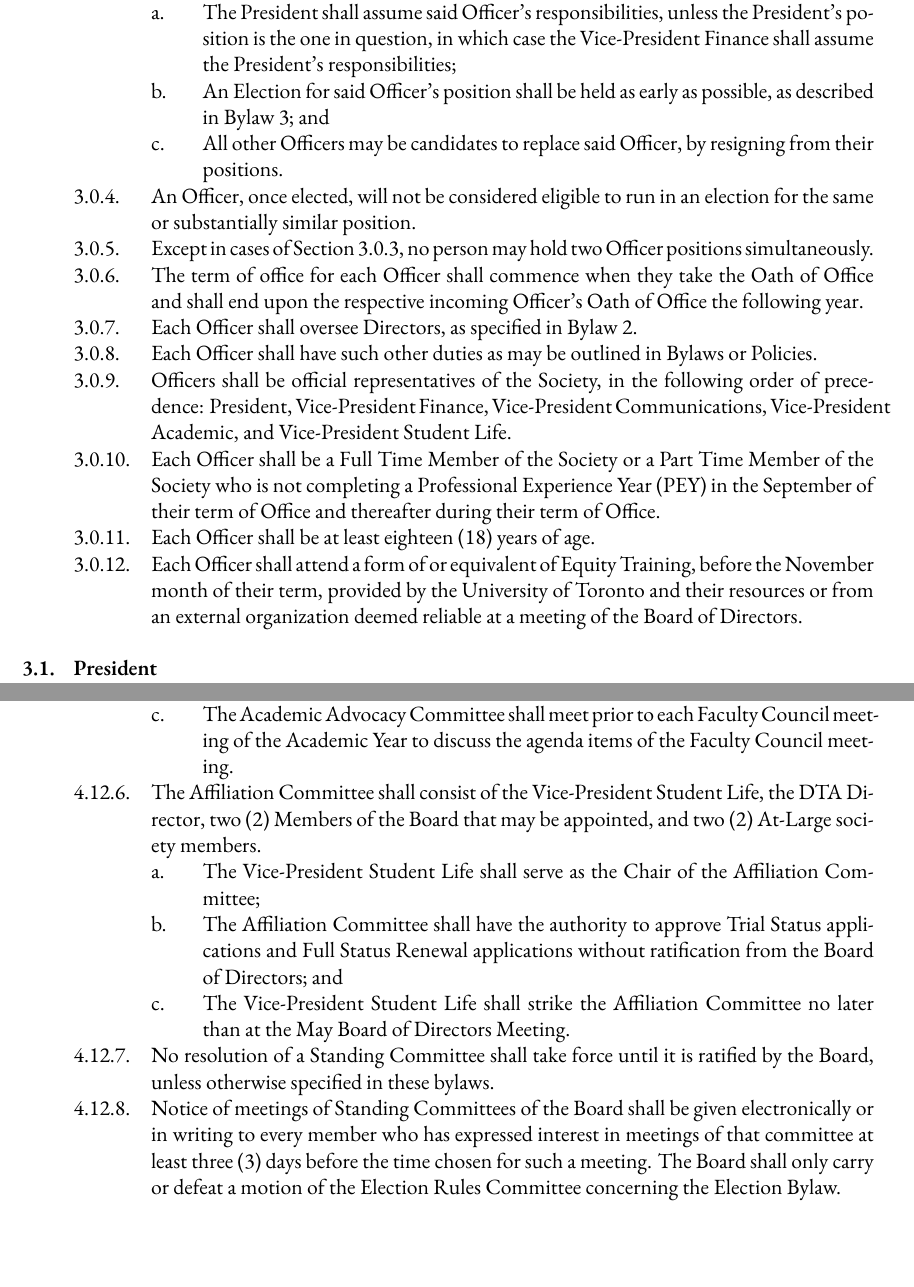
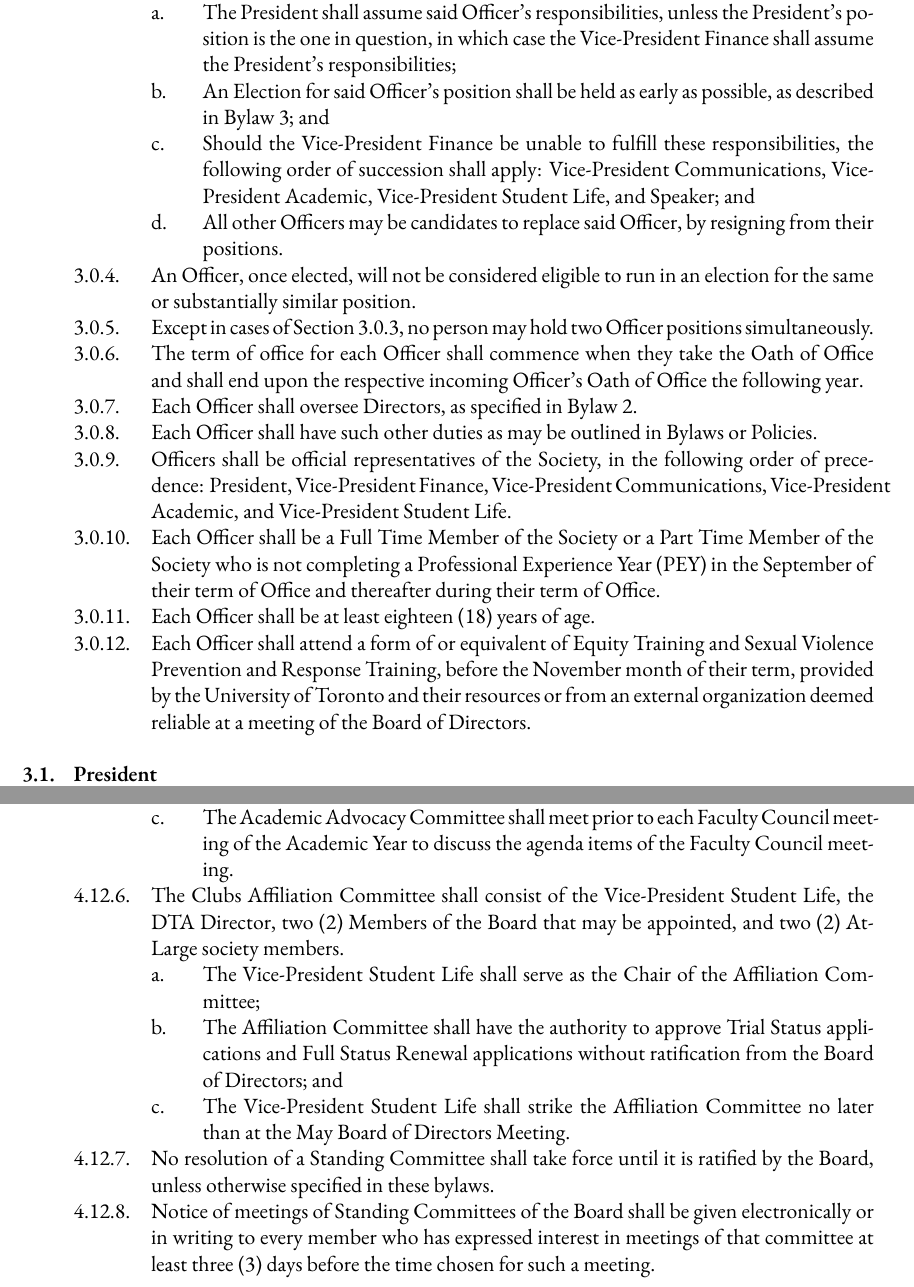
Before and after one commit to skule/bylaws, a LaTeX document (Bylaw 1.tex): two parts of pages 9 and 18 of 22, joined at a grey line, cut so that both start at the same text, the shorter picture padded with empty space. Compiled offline with XeLaTeX; a missing font is replaced by an installed copy or a similar font.

Commit message:
Bylaw changes as per Board meetings April-June

```diff
--- a/Bylaw 1.tex
+++ b/Bylaw 1.tex
@@ -224,6 +224,7 @@ LAST REVISED: \today
 	&&& In case of infirmity, death, resignation, or other form of ineligibility of an Officer:
 		&&&& The President shall assume said Officer's responsibilities, unless the President's position is the one in question, in which case the Vice-President Finance shall assume the President's responsibilities;
 		&&&& An Election for said Officer's position shall be held as early as possible, as described in Bylaw 3; and
+		&&&& Should the Vice-President Finance be unable to fulfill these responsibilities, the following order of succession shall apply: Vice-President Communications, Vice-President Academic, Vice-President Student Life, and Speaker; and
 		&&&& All other Officers may be candidates to replace said Officer, by resigning from their positions.
 	&&& An Officer, once elected, will not be considered eligible to run in an election for the same or substantially similar position.
 	&&& Except in cases of Section 3.0.3, no person may hold two Officer positions simultaneously.
@@ -233,7 +234,7 @@ LAST REVISED: \today
 	&&& Officers shall be official representatives of the Society, in the following order of precedence: President, Vice-President Finance, Vice-President Communications, Vice-President Academic, and Vice-President Student Life.
 	&&& Each Officer shall be a Full Time Member of the Society or a Part Time Member of the Society who is not completing a Professional Experience Year (PEY) in the September of their term of Office and thereafter during their term of Office.
 	&&& Each Officer shall be at least eighteen (18) years of age.
-	&&& Each Officer shall attend a form of or equivalent of Equity Training, before the November month of their term, provided by the University of Toronto and their resources or from an external organization deemed reliable at a meeting of the Board of Directors.
+	&&& Each Officer shall attend a form of or equivalent of Equity Training and Sexual Violence Prevention and Response Training, before the November month of their term, provided by the University of Toronto and their resources or from an external organization deemed reliable at a meeting of the Board of Directors.
 
 && President
 	&&& The President shall be the Chief Executive Officer of the Society.
@@ -421,13 +423,12 @@ services that the Engineering Society provides to its students.
 		&&&& The Vice-President Academic shall serve as the Chair of the Academic Advocacy Committee; and
 		&&&& The Vice-President Academic shall strike the Academic Advocacy Committee no later than at the May Board of Directors Meeting.
 		&&&& The Academic Advocacy Committee shall meet prior to each Faculty Council meeting of the Academic Year to discuss the agenda items of the Faculty Council meeting.
-	&&& The Affiliation Committee shall consist of the Vice-President Student Life, the DTA Director, two (2) Members of the Board that may be appointed, and two (2) At-Large society members.
+	&&& The Clubs Affiliation Committee shall consist of the Vice-President Student Life, the DTA Director, two (2) Members of the Board that may be appointed, and two (2) At-Large society members.
 		&&&& The Vice-President Student Life shall serve as the Chair of the Affiliation Committee;
 		&&&& The Affiliation Committee shall have the authority to approve Trial Status applications and Full Status Renewal applications without ratification from the Board of Directors; and
 		&&&& The Vice-President Student Life shall strike the Affiliation Committee no later than at the May Board of Directors Meeting.
 	&&& No resolution of a Standing Committee shall take force until it is ratified by the Board, unless otherwise specified in these bylaws.
 	&&& Notice of meetings of Standing Committees of the Board shall be given electronically or in writing to every member who has expressed interest in meetings of that committee at least three (3) days before the time chosen for such a meeting.
-The Board shall only carry or defeat a motion of the Election Rules Committee concerning the Election Bylaw.
 \end{easylist}
 
 \section{Council}
```
Also changed, not shown: Bylaw 2.tex (+3 -1 lines), Bylaw 3.tex (+1 -1 lines), Bylaw 1.pdf, Bylaw 2.pdf, Bylaw 3.pdf, Bylaw 1.tex (4 more changed lines).
